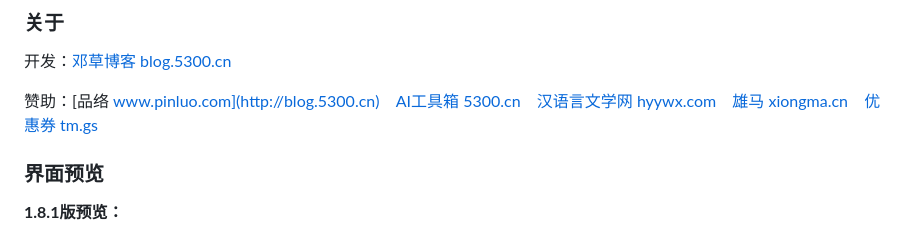
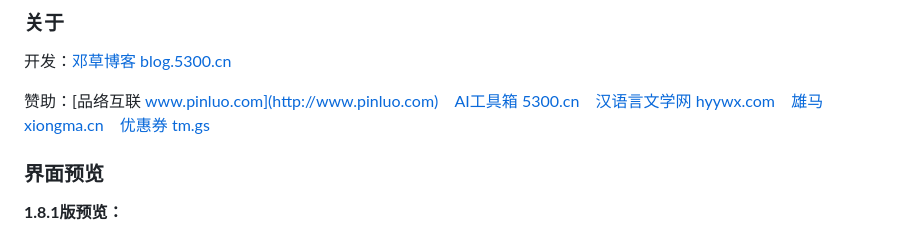
Before and after one commit to dengcao/caozha-admin, a Markdown page: README.md, the part around the change. Drawn GitHub-style.

```diff
--- a/README.md
+++ b/README.md
@@ -271,7 +271,7 @@ GitHub：https://github.com/dengcao/caozha-admin
 
 开发：[邓草博客 blog.5300.cn](http://blog.5300.cn)
 
-赞助：[品络 www.pinluo.com](http://blog.5300.cn)  &ensp;  [AI工具箱 5300.cn](https://5300.cn)  &ensp;  [汉语言文学网 hyywx.com](https://hyywx.com)  &ensp;  [雄马 xiongma.cn](https://xiongma.cn) &ensp;  [优惠券 tm.gs](http://tm.gs)
+赞助：[品络互联 www.pinluo.com](http://www.pinluo.com)  &ensp;  [AI工具箱 5300.cn](http://5300.cn)  &ensp;  [汉语言文学网 hyywx.com](http://hyywx.com)  &ensp;  [雄马 xiongma.cn](http://xiongma.cn) &ensp;  [优惠券 tm.gs](http://tm.gs)
 
 
 ### 界面预览
```
